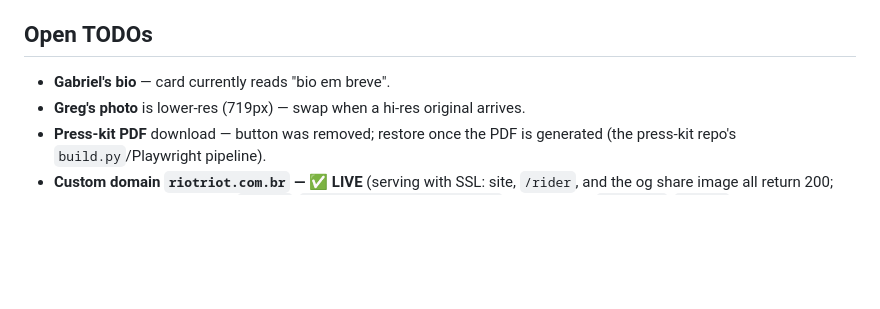
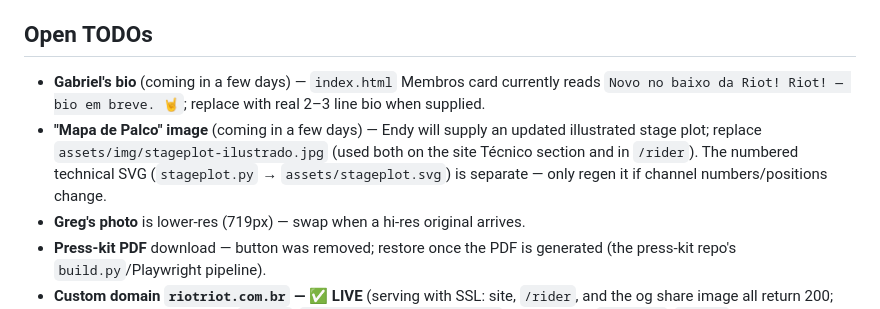
Before and after one commit to endy-s/riotriot, a Markdown page: CLAUDE.md, the part around the change. GitHub-like rendering; blank space fills up the shorter version.

Commit message:
Note upcoming Mapa de Palco image + Gabriel bio updates in TODOs. Co-Authored-By: Claude Opus 4.8 (Endy Silveira)

```diff
--- a/CLAUDE.md
+++ b/CLAUDE.md
@@ -53,7 +53,8 @@ Photos come from the **drive-agent** over the local agent-bus (this session regi
 - When Endy is "batching", **stage locally (commit, no push)** and only `git push` (= deploy) when he says so.
 
 ## Open TODOs
-- **Gabriel's bio** — card currently reads "bio em breve".
+- **Gabriel's bio** (coming in a few days) — `index.html` Membros card currently reads `Novo no baixo da Riot! Riot! — bio em breve. 🤘`; replace with real 2–3 line bio when supplied.
+- **"Mapa de Palco" image** (coming in a few days) — Endy will supply an updated illustrated stage plot; replace `assets/img/stageplot-ilustrado.jpg` (used both on the site Técnico section and in `/rider`). The numbered technical SVG (`stageplot.py` → `assets/stageplot.svg`) is separate — only regen it if channel numbers/positions change.
 - **Greg's photo** is lower-res (719px) — swap when a hi-res original arrives.
 - **Press-kit PDF** download — button was removed; restore once the PDF is generated (the press-kit repo's `build.py`/Playwright pipeline).
 - **Custom domain `riotriot.com.br` — ✅ LIVE** (serving with SSL: site, `/rider`, and the og share image all return 200; nameservers on Cloudflare `javier`/`luciana.ns.cloudflare.com`; DNSSEC off; `og:image`/`og:url` point to the domain). **`www.riotriot.com.br` → 301 redirect to the root is set up** (proxied CNAME `www`→`riotriot.com.br` + a Cloudflare Redirect Rule, path/query preserved). Share preview: fresh URL, so the first WhatsApp/FB share scrapes the correct branded card automatically.
```
